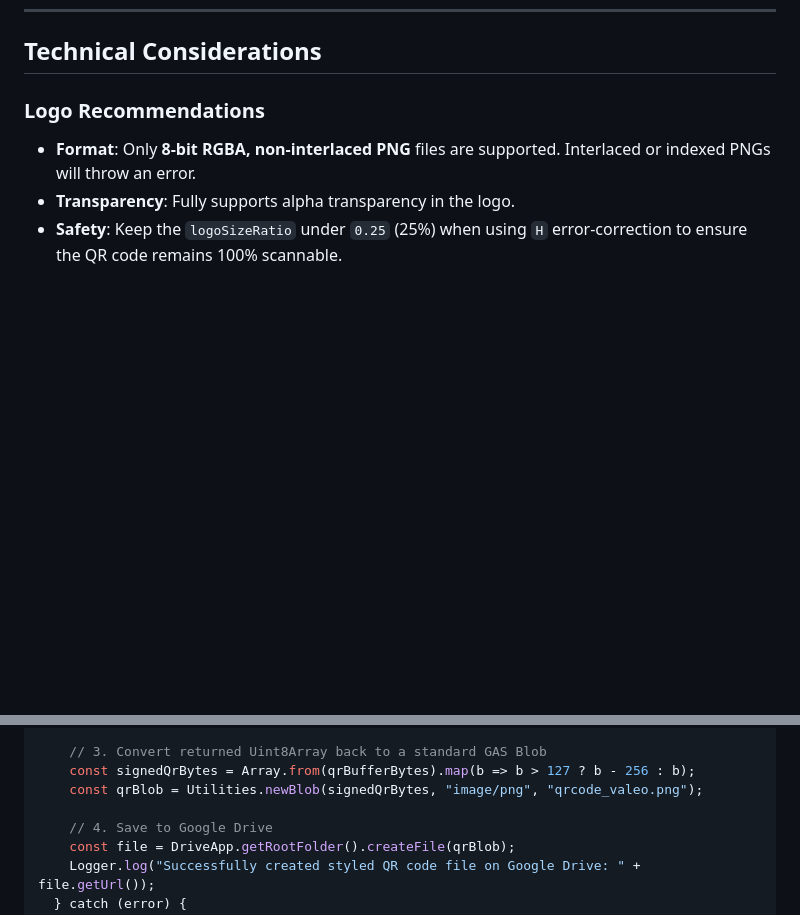
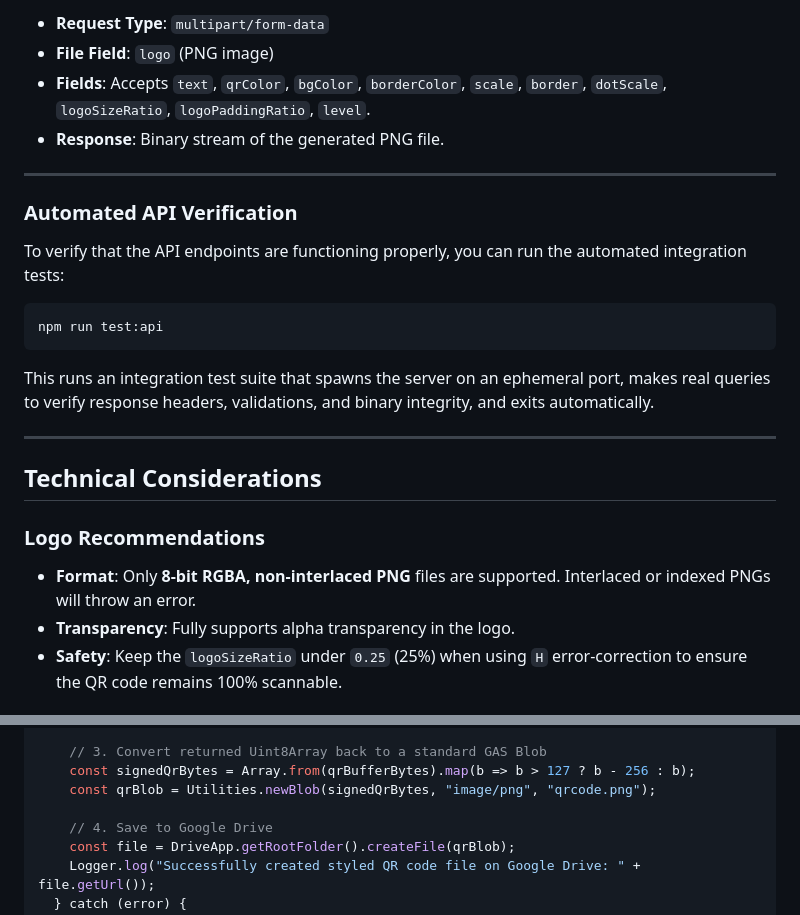
Before and after one commit to Pragadeeshwaranj/qrstyledwithlogo, a Markdown page: README.md, 2 parts joined by grey strips. Rendered like a GitHub page; blank space fills up the shorter version.

````diff
--- a/README.md
+++ b/README.md
@@ -94,3 +147,20 @@ Generates a stylized PNG QR Code, returning it as a Node.js `Buffer`. If an outp
+* **Request Type**: `multipart/form-data`
+* **File Field**: `logo` (PNG image)
+* **Fields**: Accepts `text`, `qrColor`, `bgColor`, `borderColor`, `scale`, `border`, `dotScale`, `logoSizeRatio`, `logoPaddingRatio`, `level`.
+* **Response**: Binary stream of the generated PNG file.
+
+---
+
+### Automated API Verification
+
+To verify that the API endpoints are functioning properly, you can run the automated integration tests:
+```bash
+npm run test:api
+```
+This runs an integration test suite that spawns the server on an ephemeral port, makes real queries to verify response headers, validations, and binary integrity, and exits automatically.
+
+---
+
 ## Technical Considerations
 
 ### Logo Recommendations
@@ -149,7 +219,7 @@ function createStyledQrInDrive() {
 
     // 3. Convert returned Uint8Array back to a standard GAS Blob
     const signedQrBytes = Array.from(qrBufferBytes).map(b => b > 127 ? b - 256 : b);
-    const qrBlob = Utilities.newBlob(signedQrBytes, "image/png", "qrcode_valeo.png");
+    const qrBlob = Utilities.newBlob(signedQrBytes, "image/png", "qrcode.png");
 
     // 4. Save to Google Drive
     const file = DriveApp.getRootFolder().createFile(qrBlob);
````
Also changed, not shown: other parts of README.md (+53 -0 lines).
